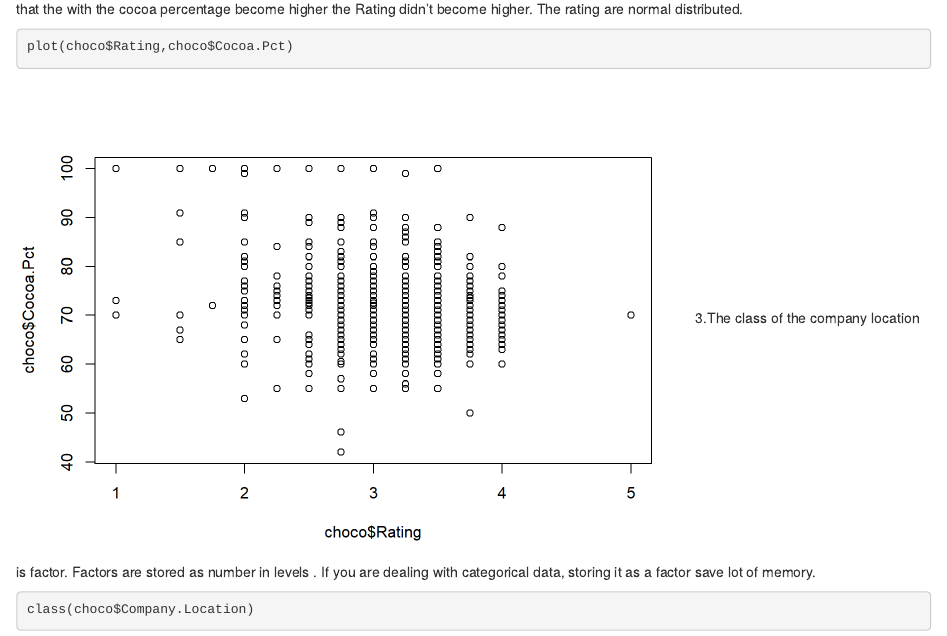
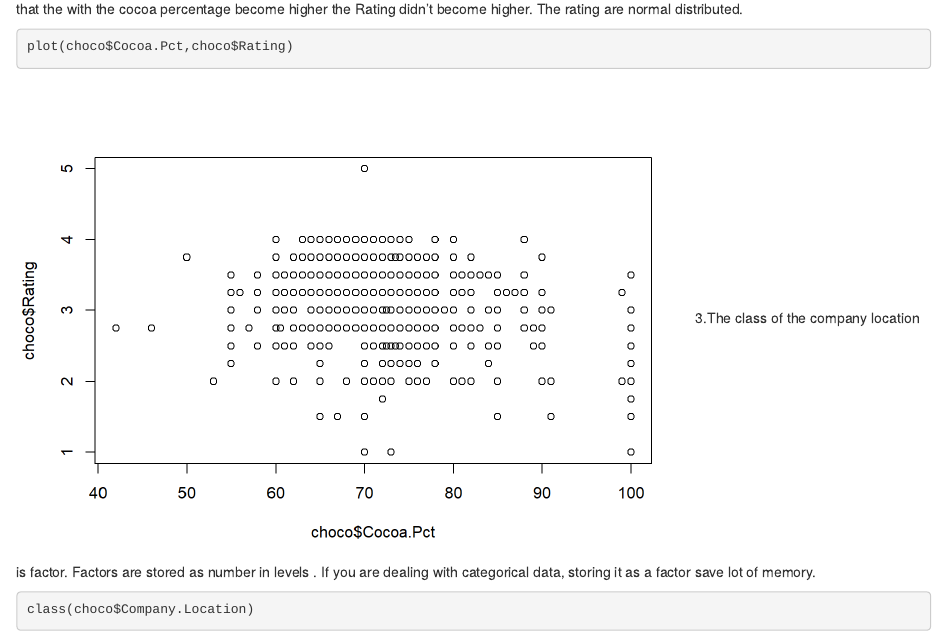
Before and after one commit to jessiehwang/ds202_lab2, an R Markdown document (individual1.Rmd): the page in a window 1100 px wide, from 1100 px down. The pictures show the output file individual1.html that the author committed with the source, opened offline.

Commit message:
make some changes

````diff
--- a/individual1.Rmd
+++ b/individual1.Rmd
@@ -20,7 +20,7 @@ hist(choco$Rating,breaks=6)
 ```
 2.From the scatterplot we can see that the with the cocoa percentage become higher the Rating didn't become higher. The rating are normal distributed.
 ```{R}
-plot(choco$Rating,choco$Cocoa.Pct)
+plot(choco$Cocoa.Pct,choco$Rating)
 ```
 3.The class of the company location is factor.
 Factors are stored as number in levels . If you are dealing with categorical data, storing it as a factor save lot of memory.
````
Also changed, not shown: individual1.html, individual1_files/figure-html/unnamed-chunk-3-1.png, test_files/figure-html/unnamed-chunk-1-1.png (added), test_files/figure-html/unnamed-chunk-2-1.png (added).
